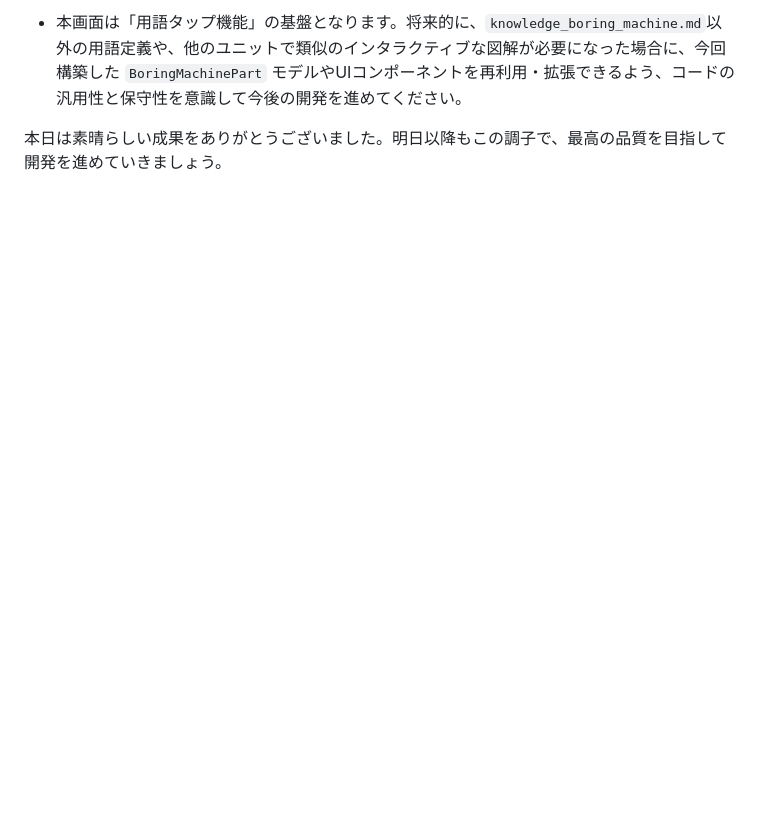
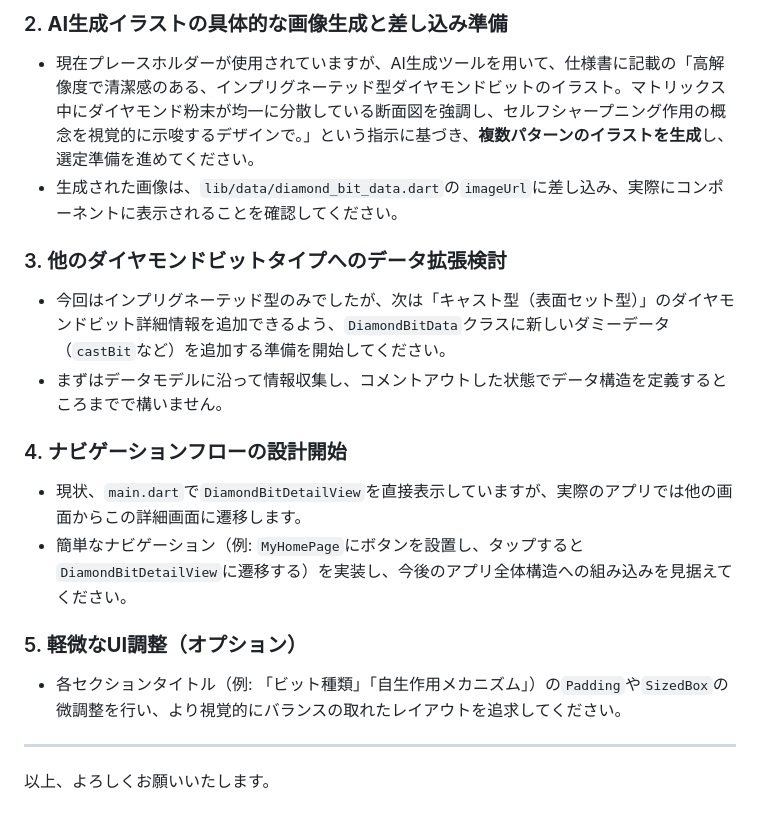
Before and after one commit to himemilano/my-ai-company, a Markdown page: outputs/dev_logs/2026-07-11_development_report.md, the part around one of its changes. Drawn GitHub-style; blank space fills up the shorter version.

```diff
--- a/outputs/dev_logs/2026-07-11_development_report.md
+++ b/outputs/dev_logs/2026-07-11_development_report.md
@@ -73,4 +47,18 @@
 
-*   本画面は「用語タップ機能」の基盤となります。将来的に、`knowledge_boring_machine.md`以外の用語定義や、他のユニットで類似のインタラクティブな図解が必要になった場合に、今回構築した `BoringMachinePart` モデルやUIコンポーネントを再利用・拡張できるよう、コードの汎用性と保守性を意識して今後の開発を進めてください。
+### 2. **AI生成イラストの具体的な画像生成と差し込み準備**
+*   現在プレースホルダーが使用されていますが、AI生成ツールを用いて、仕様書に記載の「高解像度で清潔感のある、インプリグネーテッド型ダイヤモンドビットのイラスト。マトリックス中にダイヤモンド粉末が均一に分散している断面図を強調し、セルフシャープニング作用の概念を視覚的に示唆するデザインで。」という指示に基づき、**複数パターンのイラストを生成**し、選定準備を進めてください。
+*   生成された画像は、`lib/data/diamond_bit_data.dart`の`imageUrl`に差し込み、実際にコンポーネントに表示されることを確認してください。
 
-本日は素晴らしい成果をありがとうございました。明日以降もこの調子で、最高の品質を目指して開発を進めていきましょう。
+### 3. **他のダイヤモンドビットタイプへのデータ拡張検討**
+*   今回はインプリグネーテッド型のみでしたが、次は「キャスト型（表面セット型）」のダイヤモンドビット詳細情報を追加できるよう、`DiamondBitData`クラスに新しいダミーデータ（`castBit`など）を追加する準備を開始してください。
+*   まずはデータモデルに沿って情報収集し、コメントアウトした状態でデータ構造を定義するところまでで構いません。
+
+### 4. **ナビゲーションフローの設計開始**
+*   現状、`main.dart`で`DiamondBitDetailView`を直接表示していますが、実際のアプリでは他の画面からこの詳細画面に遷移します。
+*   簡単なナビゲーション（例: `MyHomePage`にボタンを設置し、タップすると`DiamondBitDetailView`に遷移する）を実装し、今後のアプリ全体構造への組み込みを見据えてください。
+
+### 5. **軽微なUI調整（オプション）**
+*   各セクションタイトル（例: 「ビット種類」「自生作用メカニズム」）の`Padding`や`SizedBox`の微調整を行い、より視覚的にバランスの取れたレイアウトを追求してください。
+
+---
+以上、よろしくお願いいたします。
```
Also changed, not shown: other parts of outputs/dev_logs/2026-07-11_development_report.md (+31 -57 lines).
